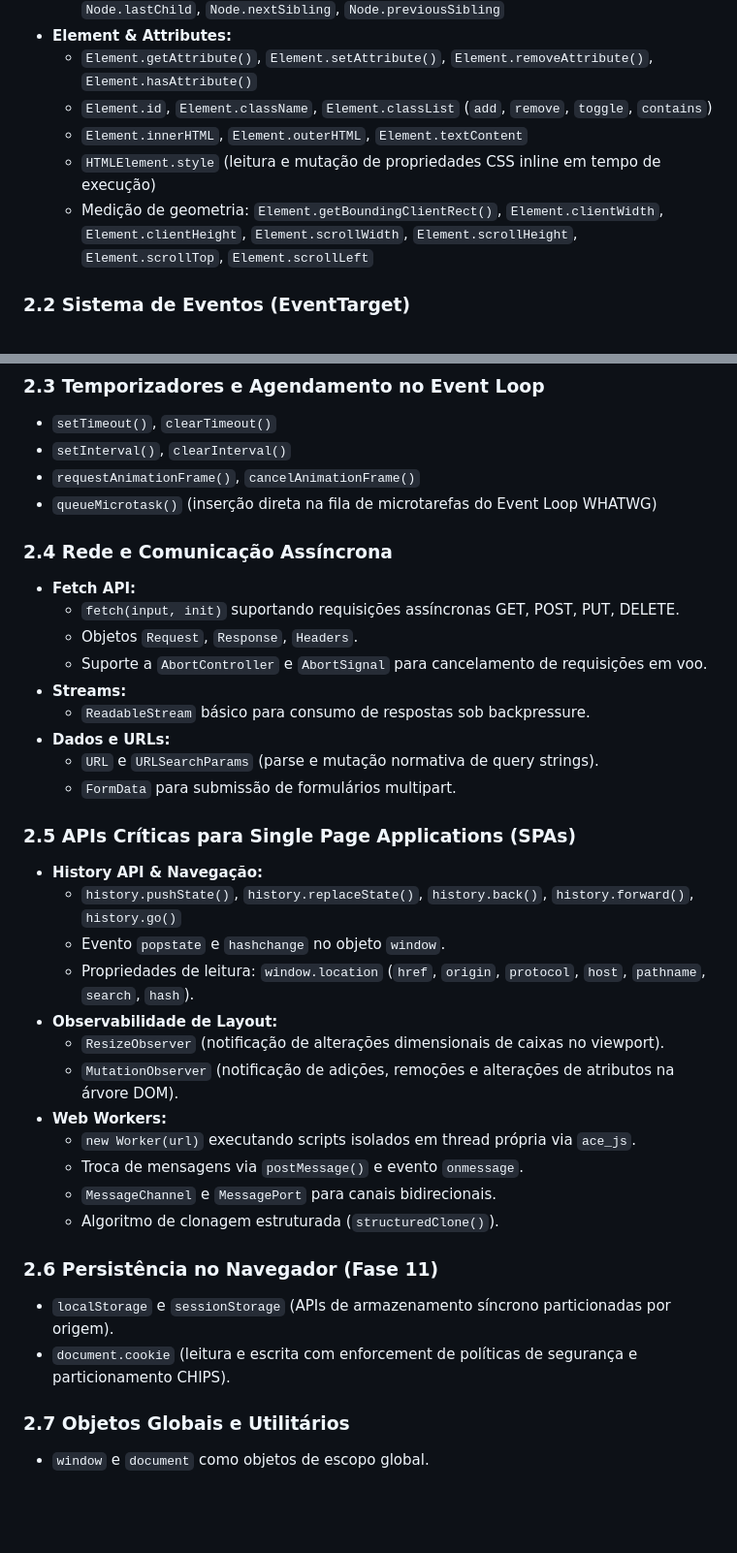
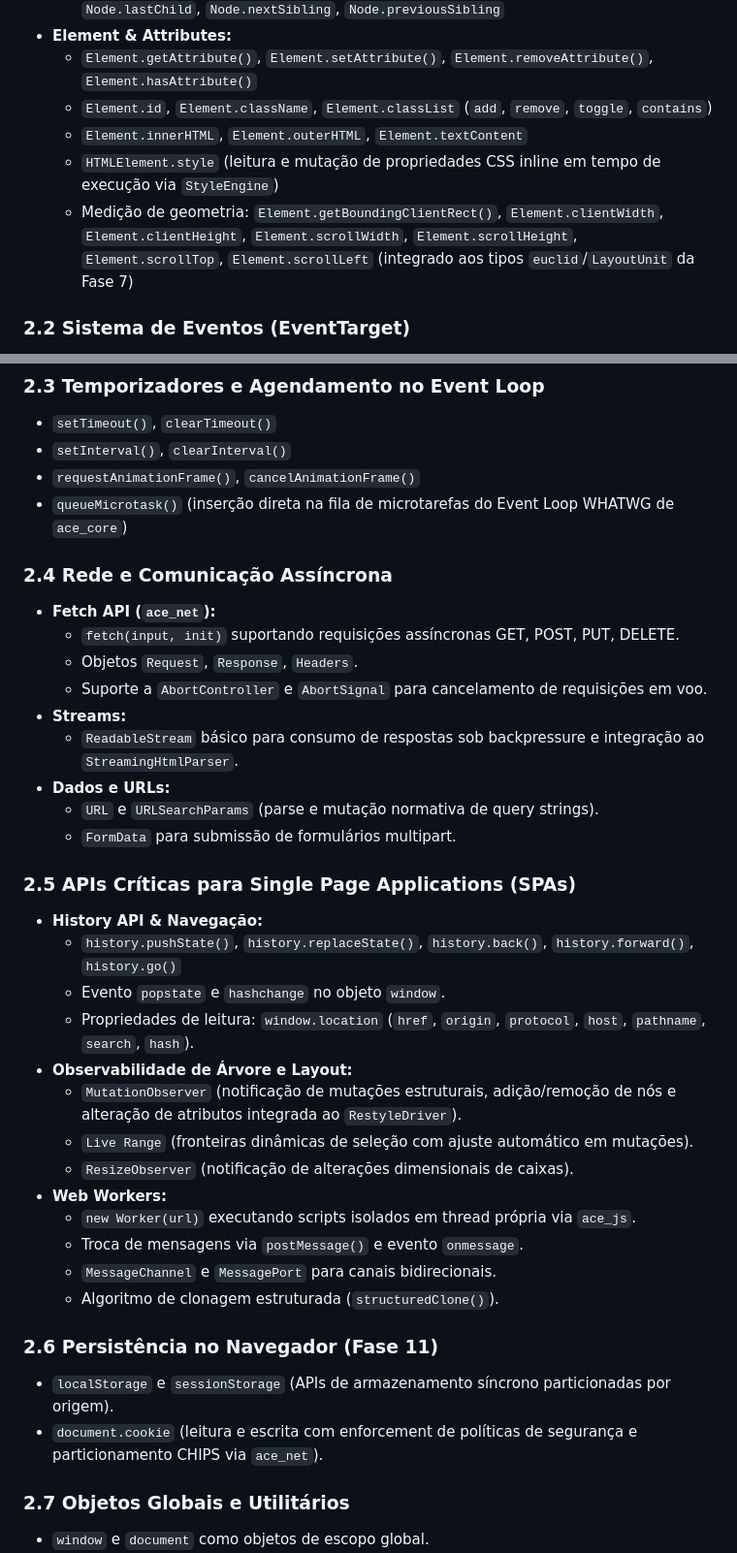
Before and after one commit to Alekkzsx/Albedo-Browser, a Markdown page: docs/scope/web_api.md, 2 parts joined by grey strips. Shown at 97% size. Drawn GitHub-style; blank space fills up the shorter version.

Commit message:
feat(docs): update web API scope document to align with PLANO.md v7.1 and enhance implementation guidelines

```diff
--- a/docs/scope/web_api.md
+++ b/docs/scope/web_api.md
@@ -27,8 +40,8 @@ Para suportar Single Page Applications (SPAs) modernas e bibliotecas populares (
   - `Element.getAttribute()`, `Element.setAttribute()`, `Element.removeAttribute()`, `Element.hasAttribute()`
   - `Element.id`, `Element.className`, `Element.classList` (`add`, `remove`, `toggle`, `contains`)
   - `Element.innerHTML`, `Element.outerHTML`, `Element.textContent`
-  - `HTMLElement.style` (leitura e mutação de propriedades CSS inline em tempo de execução)
-  - Medição de geometria: `Element.getBoundingClientRect()`, `Element.clientWidth`, `Element.clientHeight`, `Element.scrollWidth`, `Element.scrollHeight`, `Element.scrollTop`, `Element.scrollLeft`
+  - `HTMLElement.style` (leitura e mutação de propriedades CSS inline em tempo de execução via `StyleEngine`)
+  - Medição de geometria: `Element.getBoundingClientRect()`, `Element.clientWidth`, `Element.clientHeight`, `Element.scrollWidth`, `Element.scrollHeight`, `Element.scrollTop`, `Element.scrollLeft` (integrado aos tipos `euclid`/`LayoutUnit` da Fase 7)
 
 ### 2.2 Sistema de Eventos (EventTarget)
 - **Despacho e Escuta:**
@@ -45,15 +58,15 @@ Para suportar Single Page Applications (SPAs) modernas e bibliotecas populares (
 - `setTimeout()`, `clearTimeout()`
 - `setInterval()`, `clearInterval()`
 - `requestAnimationFrame()`, `cancelAnimationFrame()`
-- `queueMicrotask()` (inserção direta na fila de microtarefas do Event Loop WHATWG)
+- `queueMicrotask()` (inserção direta na fila de microtarefas do Event Loop WHATWG de `ace_core`)
 
 ### 2.4 Rede e Comunicação Assíncrona
-- **Fetch API:**
+- **Fetch API (`ace_net`):**
   - `fetch(input, init)` suportando requisições assíncronas GET, POST, PUT, DELETE.
   - Objetos `Request`, `Response`, `Headers`.
   - Suporte a `AbortController` e `AbortSignal` para cancelamento de requisições em voo.
 - **Streams:**
-  - `ReadableStream` básico para consumo de respostas sob backpressure.
+  - `ReadableStream` básico para consumo de respostas sob backpressure e integração ao `StreamingHtmlParser`.
 - **Dados e URLs:**
   - `URL` e `URLSearchParams` (parse e mutação normativa de query strings).
   - `FormData` para submissão de formulários multipart.
@@ -63,9 +76,10 @@ Para suportar Single Page Applications (SPAs) modernas e bibliotecas populares (
   - `history.pushState()`, `history.replaceState()`, `history.back()`, `history.forward()`, `history.go()`
   - Evento `popstate` e `hashchange` no objeto `window`.
   - Propriedades de leitura: `window.location` (`href`, `origin`, `protocol`, `host`, `pathname`, `search`, `hash`).
-- **Observabilidade de Layout:**
-  - `ResizeObserver` (notificação de alterações dimensionais de caixas no viewport).
-  - `MutationObserver` (notificação de adições, remoções e alterações de atributos na árvore DOM).
+- **Observabilidade de Árvore e Layout:**
+  - `MutationObserver` (notificação de mutações estruturais, adição/remoção de nós e alteração de atributos integrada ao `RestyleDriver`).
+  - `Live Range` (fronteiras dinâmicas de seleção com ajuste automático em mutações).
+  - `ResizeObserver` (notificação de alterações dimensionais de caixas).
 - **Web Workers:**
   - `new Worker(url)` executando scripts isolados em thread própria via `ace_js`.
   - Troca de mensagens via `postMessage()` e evento `onmessage`.
@@ -74,7 +88,7 @@ Para suportar Single Page Applications (SPAs) modernas e bibliotecas populares (
 
 ### 2.6 Persistência no Navegador (Fase 11)
 - `localStorage` e `sessionStorage` (APIs de armazenamento síncrono particionadas por origem).
-- `document.cookie` (leitura e escrita com enforcement de políticas de segurança e particionamento CHIPS).
+- `document.cookie` (leitura e escrita com enforcement de políticas de segurança e particionamento CHIPS via `ace_net`).
 
 ### 2.7 Objetos Globais e Utilitários
 - `window` e `document` como objetos de escopo global.
```
Also changed, not shown: other parts of docs/scope/web_api.md (+16 -3 lines).
